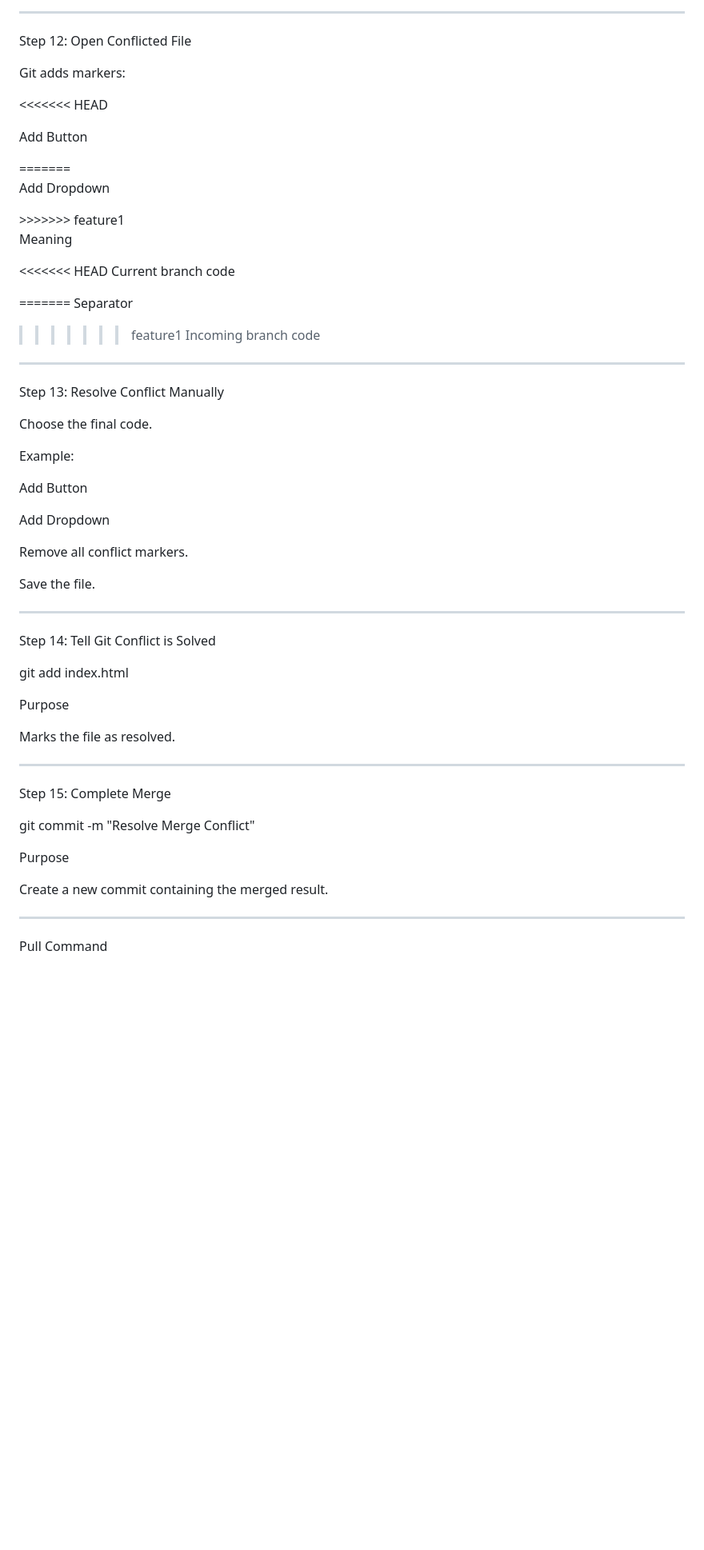
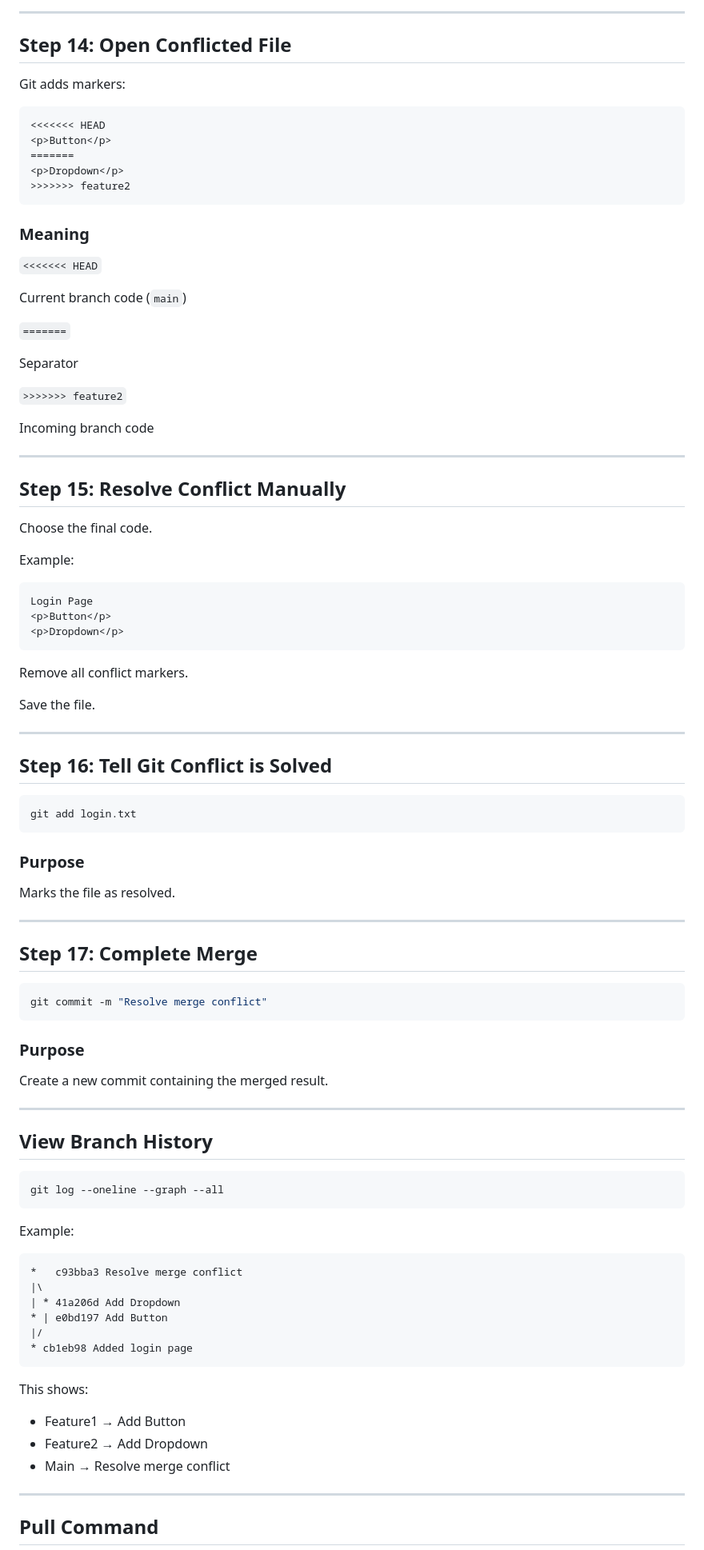
Before and after one commit to pawan902670-glitch/git-cammands, a Markdown page: git-Merge-ConflictNotes.md, the part around one of its changes. Shown at 80% size. Drawn GitHub-style; blank space fills up the shorter version.

````diff
--- a/git-Merge-ConflictNotes.md
+++ b/git-Merge-ConflictNotes.md
@@ -226,67 +289,100 @@ Merge Conflict
 
 ---
 
-Step 12: Open Conflicted File
+## Step 14: Open Conflicted File
 
 Git adds markers:
 
+```text
 <<<<<<< HEAD
-<p>Add Button</p>
+<p>Button</p>
 =======
-<p>Add Dropdown</p>
->>>>>>> feature1
+<p>Dropdown</p>
+>>>>>>> feature2
+```
 
-Meaning
+### Meaning
 
-<<<<<<< HEAD
-Current branch code
+`<<<<<<< HEAD`
 
-=======
+Current branch code (`main`)
+
+`=======`
+
 Separator
 
->>>>>>> feature1
+`>>>>>>> feature2`
+
 Incoming branch code
-
 
 ---
 
-Step 13: Resolve Conflict Manually
+## Step 15: Resolve Conflict Manually
 
 Choose the final code.
 
 Example:
 
-<p>Add Button</p>
-<p>Add Dropdown</p>
+```text
+Login Page
+<p>Button</p>
+<p>Dropdown</p>
+```
 
 Remove all conflict markers.
 
 Save the file.
 
+---
+
+## Step 16: Tell Git Conflict is Solved
+
+```bash
+git add login.txt
+```
+
+### Purpose
+
+Marks the file as resolved.
 
 ---
 
-Step 14: Tell Git Conflict is Solved
+## Step 17: Complete Merge
 
-git add index.html
+```bash
+git commit -m "Resolve merge conflict"
+```
 
-Purpose
+### Purpose
 
-Marks the file as resolved.
-
+Create a new commit containing the merged result.
 
 ---
 
-Step 15: Complete Merge
+## View Branch History
 
-git commit -m "Resolve Merge Conflict"
+```bash
+git log --oneline --graph --all
+```
 
-Purpose
+Example:
 
-Create a new commit containing the merged result.
+```text
+*   c93bba3 Resolve merge conflict
+|\
+| * 41a206d Add Dropdown
+* | e0bd197 Add Button
+|/
+* cb1eb98 Added login page
+```
 
+This shows:
+
+* Feature1 → Add Button
+* Feature2 → Add Dropdown
+* Main → Resolve merge conflict
 
 ---
 
-Pull Command
+## Pull Command
 
````
Also changed, not shown: other parts of git-Merge-ConflictNotes.md (+194 -116 lines).
